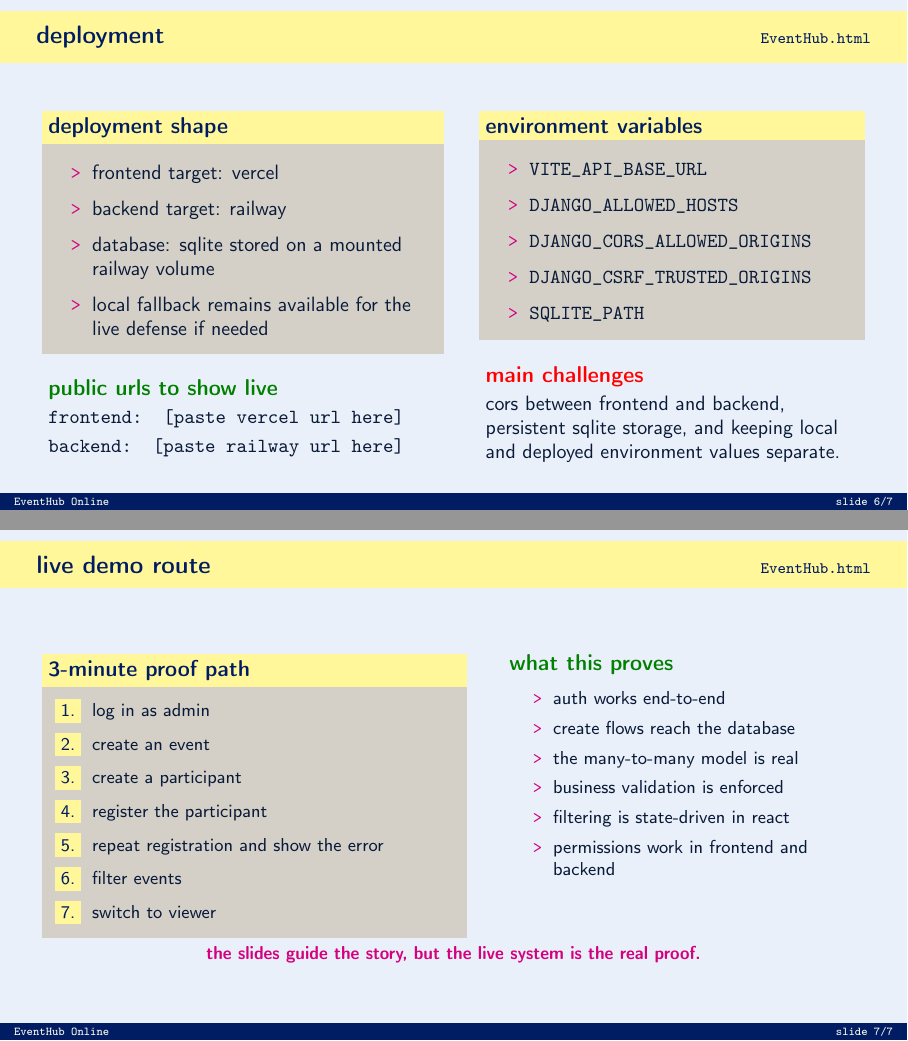
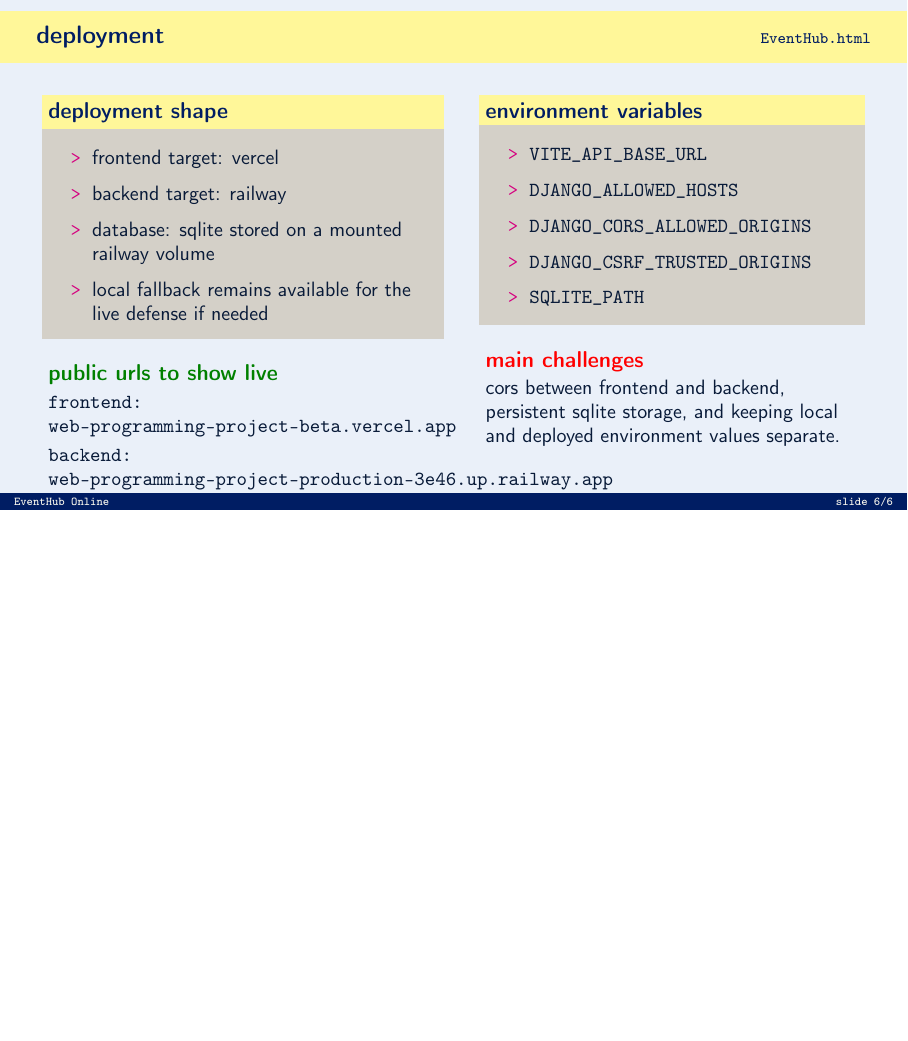
Before and after one commit to 3v3r51nc3/web-programming-project, LaTeX slides (report/presentation/presentation.tex): pages 6 and 7 of 7 before the commit and page 6 of 6 after it, the two joined at a grey line, the shorter picture padded with empty space. Compiled offline with pdfLaTeX.

Commit message:
presentation upated

```diff
--- a/report/presentation/presentation.tex
+++ b/report/presentation/presentation.tex
@@ -250,8 +248,8 @@
       \end{block}
 
       \begin{exampleblock}{public urls to show live}
-        \texttt{frontend: [paste vercel url here]}\\[0.25em]
-        \texttt{backend: [paste railway url here]}
+        \texttt{frontend: web-programming-project-beta.vercel.app}\\[0.25em]
+        \texttt{backend: web-programming-project-production-3e46.up.railway.app}
       \end{exampleblock}
     \end{column}
     \begin{column}{0.47\textwidth}
@@ -273,39 +271,6 @@
   \end{columns}
 \end{frame}
 
-\begin{frame}{live demo route}
-  \footnotesize
-  \begin{columns}[T]
-    \begin{column}{0.52\textwidth}
-      \begin{block}{3-minute proof path}
-        \begin{enumerate}
-          \item log in as admin
-          \item create an event
-          \item create a participant
-          \item register the participant
-          \item repeat registration and show the error
-          \item filter events
-          \item switch to viewer
-        \end{enumerate}
-      \end{block}
-    \end{column}
-    \begin{column}{0.44\textwidth}
-      \begin{exampleblock}{what this proves}
-        \begin{itemize}
-          \item auth works end-to-end
-          \item create flows reach the database
-          \item the many-to-many model is real
-          \item business validation is enforced
-          \item filtering is state-driven in react
-          \item permissions work in frontend and backend
-        \end{itemize}
-      \end{exampleblock}
-    \end{column}
-  \end{columns}
 
-  \vspace{0.35em}
-  \centering
-  {\color{hotpink}\textbf{the slides guide the story, but the live system is the real proof.}}
-\end{frame}
 
 \end{document}
```
Also changed, not shown: report/report.tex (+2 -1 lines), report/presentation/presentation.pdf, report/report.pdf, report/presentation/presentation.tex (8 more changed lines).
